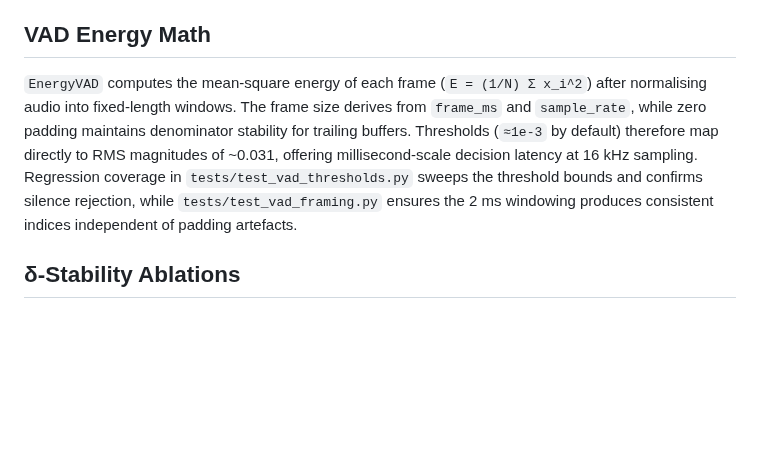
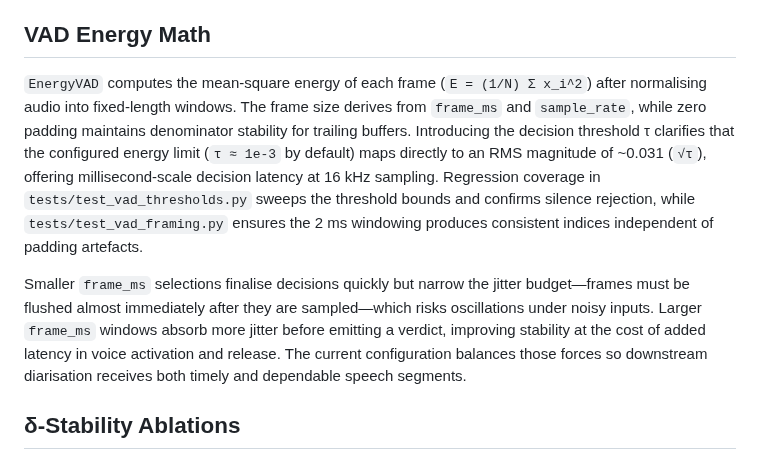
Before and after one commit to farmountain/SmartGlass-AI-Agent, a Markdown page: docs/WEEK_02.md, the part around the change. GitHub-like rendering; blank space fills up the shorter version.

Commit message:
Clarify VAD energy threshold notation

```diff
--- a/docs/WEEK_02.md
+++ b/docs/WEEK_02.md
@@ -11,7 +11,9 @@
 - Privacy defaults documented with explicit toggles for cloud services and deterministic redaction fallbacks.
 
 ## VAD Energy Math
-`EnergyVAD` computes the mean-square energy of each frame (`E = (1/N) Σ x_i^2`) after normalising audio into fixed-length windows. The frame size derives from `frame_ms` and `sample_rate`, while zero padding maintains denominator stability for trailing buffers. Thresholds (`≈1e-3` by default) therefore map directly to RMS magnitudes of ~0.031, offering millisecond-scale decision latency at 16 kHz sampling. Regression coverage in `tests/test_vad_thresholds.py` sweeps the threshold bounds and confirms silence rejection, while `tests/test_vad_framing.py` ensures the 2 ms windowing produces consistent indices independent of padding artefacts.
+`EnergyVAD` computes the mean-square energy of each frame (`E = (1/N) Σ x_i^2`) after normalising audio into fixed-length windows. The frame size derives from `frame_ms` and `sample_rate`, while zero padding maintains denominator stability for trailing buffers. Introducing the decision threshold τ clarifies that the configured energy limit (`τ ≈ 1e-3` by default) maps directly to an RMS magnitude of ~0.031 (`√τ`), offering millisecond-scale decision latency at 16 kHz sampling. Regression coverage in `tests/test_vad_thresholds.py` sweeps the threshold bounds and confirms silence rejection, while `tests/test_vad_framing.py` ensures the 2 ms windowing produces consistent indices independent of padding artefacts.
+
+Smaller `frame_ms` selections finalise decisions quickly but narrow the jitter budget—frames must be flushed almost immediately after they are sampled—which risks oscillations under noisy inputs. Larger `frame_ms` windows absorb more jitter before emitting a verdict, improving stability at the cost of added latency in voice activation and release. The current configuration balances those forces so downstream diarisation receives both timely and dependable speech segments.
 
 ## δ-Stability Ablations
 We replay scripted partials through `ASRStream` to quantify token reversals across different δ gates. `tests/test_asr_delta_gate.py` asserts that δ ≤ 0.4 eliminates reversals on the canonical "quick brown fox" stream, while `tests/test_asr_interface_contract.py` verifies interface stability and timestamp propagation. The CI audio benchmark (`bench/audio_bench.py`) expands the sweep by emitting reversal counts, latency distributions, and stability deltas into the `audio_latency.csv` artifact consumed by the [Audio Bench job](https://github.com/farmountain/SmartGlass-AI-Agent/actions?query=workflow%3ACI). Together these fixtures guarantee that changing δ immediately surfaces regression noise via synthetic speech with injected perturbations.
```
